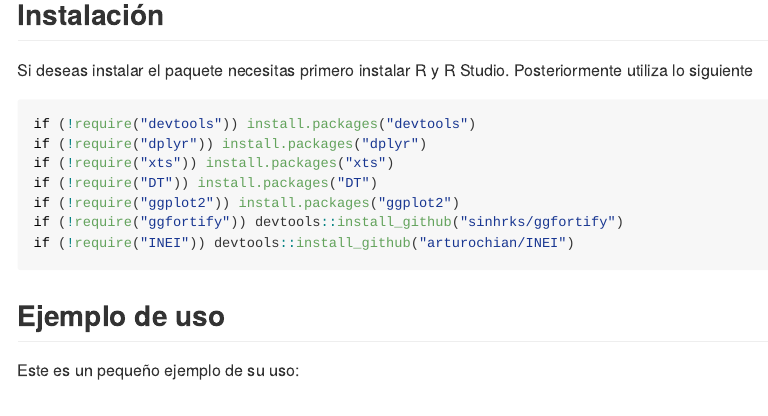
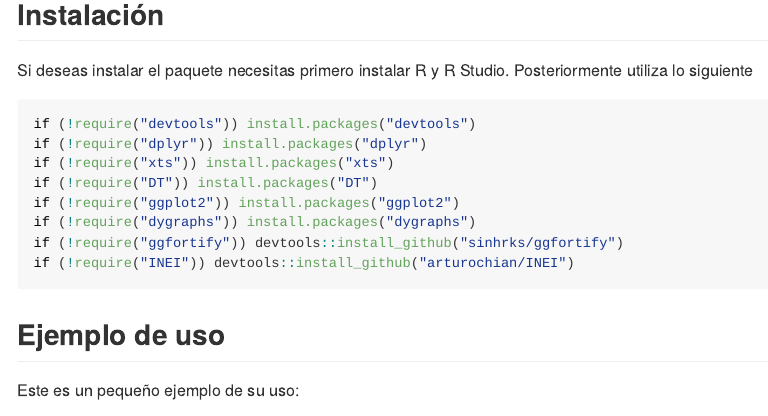
Before and after one commit to arturochian/INEI, an R Markdown document (README.Rmd): the page in a window 1100 px wide, from 160 px down. The pictures show the output file README.md that the author committed with the source, drawn offline in the style of GitHub; long lines of code are wrapped.

Commit message:
cambios menores

````diff
--- a/README.Rmd
+++ b/README.Rmd
@@ -26,6 +26,7 @@ if (!require("dplyr")) install.packages("dplyr")
 if (!require("xts")) install.packages("xts")
 if (!require("DT")) install.packages("DT")
 if (!require("ggplot2")) install.packages("ggplot2")
+if (!require("dygraphs")) install.packages("dygraphs")
 if (!require("ggfortify")) devtools::install_github("sinhrks/ggfortify")
 if (!require("INEI")) devtools::install_github("arturochian/INEI")
 ```
````
Also changed, not shown: README.md.
